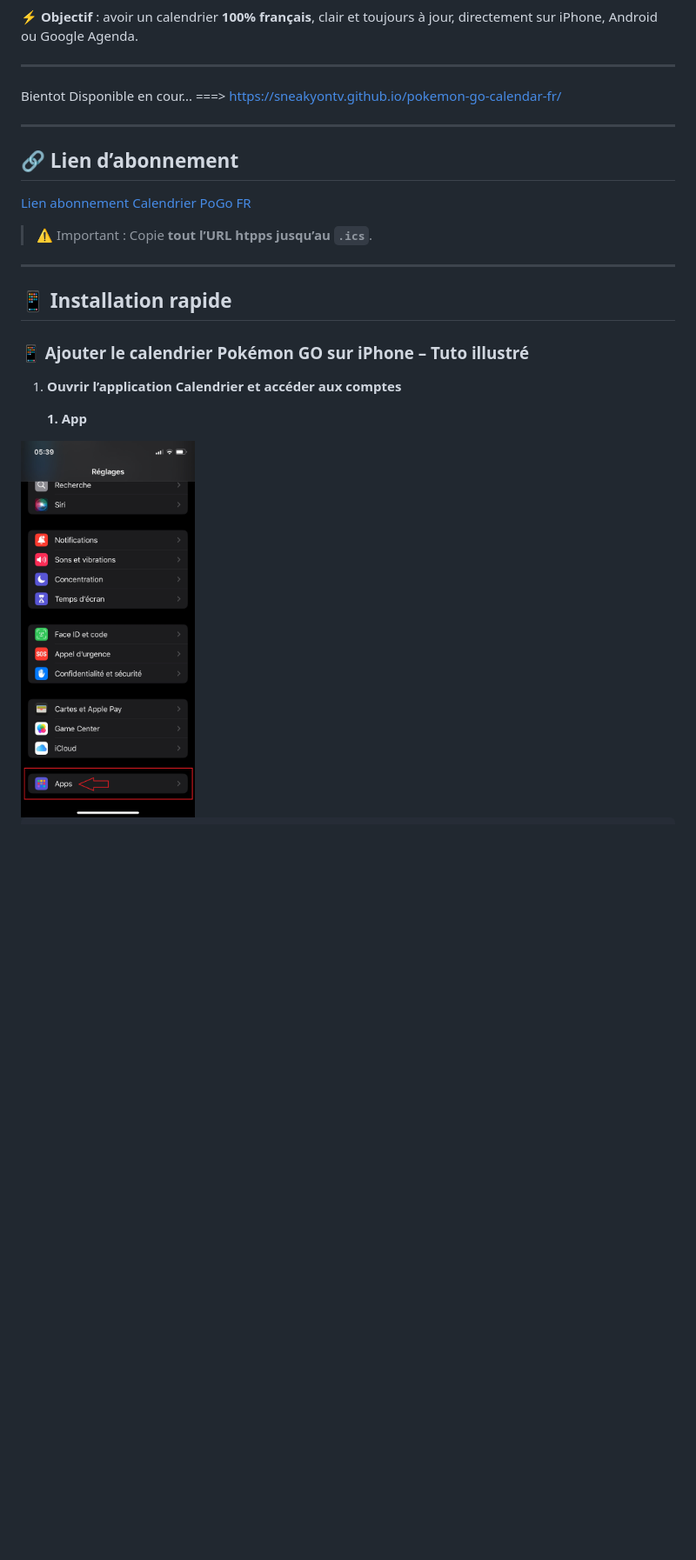
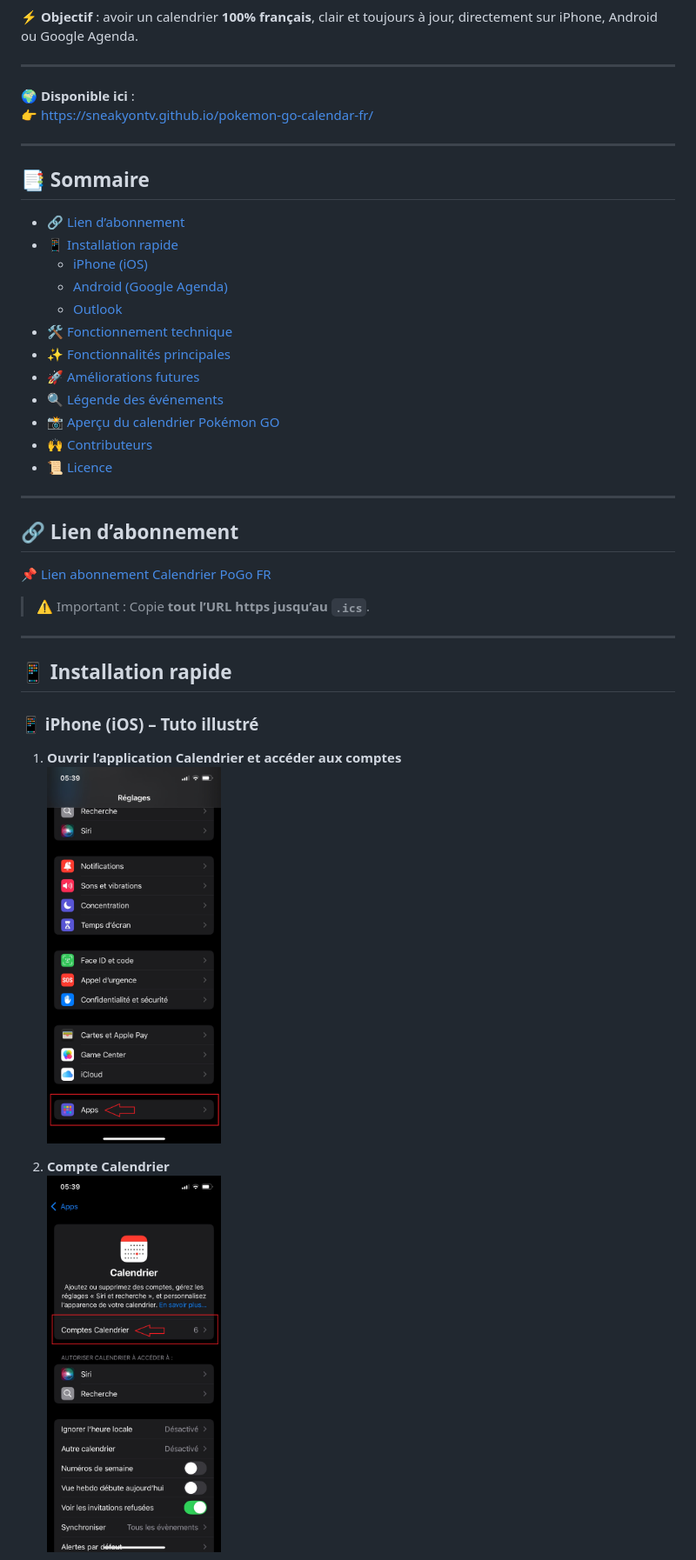
Before and after one commit to SneakyOnTv/pokemon-go-calendar-fr, a Markdown page: README.md, the part around one of its changes. Shown at 87% size. GitHub-like rendering; blank space fills up the shorter version.

```diff
--- a/README.md
+++ b/README.md
@@ -8,25 +8,43 @@ Il inclut : événements spéciaux, Journées Communauté, raids, bonus XP x2, P
 
 ---
 
-Bientot Disponible en cour... ===> https://sneakyontv.github.io/pokemon-go-calendar-fr/
+🌍 **Disponible ici** :
+👉 [https://sneakyontv.github.io/pokemon-go-calendar-fr/](https://sneakyontv.github.io/pokemon-go-calendar-fr/)
+
+---
+
+## 📑 Sommaire
+
+- [🔗 Lien d’abonnement](#-lien-dabonnement)
+- [📱 Installation rapide](#-installation-rapide)
+  - [iPhone (iOS)](#-iphone-ios--tuto-illustré)
+  - [Android (Google Agenda)](#-android-google-agenda)
+  - [Outlook](#-outlook)
+- [🛠️ Fonctionnement technique](#️-fonctionnement-technique)
+- [✨ Fonctionnalités principales](#-fonctionnalités-principales)
+- [🚀 Améliorations futures](#-améliorations-futures)
+- [🔍 Légende des événements](#-légende-des-événements)
+- [📸 Aperçu du calendrier Pokémon GO](#-aperçu-du-calendrier-pokémon-go)
+- [🙌 Contributeurs](#-contributeurs)
+- [📜 Licence](#-licence)
 
 ---
 
 ## 🔗 Lien d’abonnement
 
-[Lien abonnement Calendrier PoGo FR](https://sneakyontv.github.io/pokemon-go-calendar-fr/calendar/gocal_fr.ics)
+📌 [Lien abonnement Calendrier PoGo FR](https://sneakyontv.github.io/pokemon-go-calendar-fr/calendar/gocal_fr.ics)
 
-> ⚠️ Important : Copie **tout l’URL htpps jusqu’au `.ics`**.
+> ⚠️ Important : Copie **tout l’URL https jusqu’au `.ics`**.
 
 ---
 
 ## 📱 Installation rapide
 
-
-### 📱 Ajouter le calendrier Pokémon GO sur iPhone – Tuto illustré
+### 📱 iPhone (iOS) – Tuto illustré
 
 1. **Ouvrir l’application Calendrier et accéder aux comptes**
+   <img src="images/1.png" width="200" />
 
-    **1. App**&nbsp;&nbsp;&nbsp;
-<img src="images/1.png" width="200" />
+2. **Compte Calendrier**
+   <img src="images/2.png" width="200" />
 
```
Also changed, not shown: other parts of README.md (+69 -98 lines).
